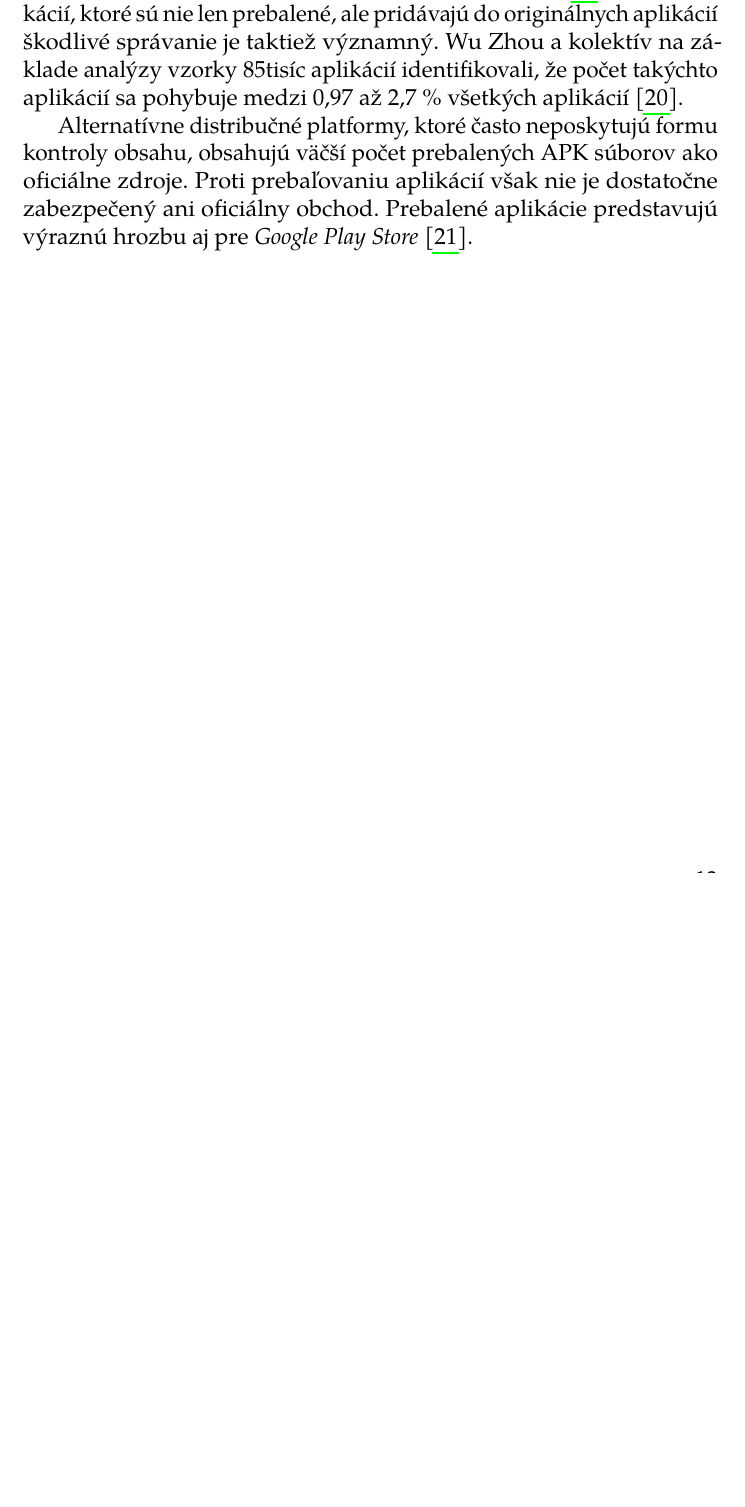
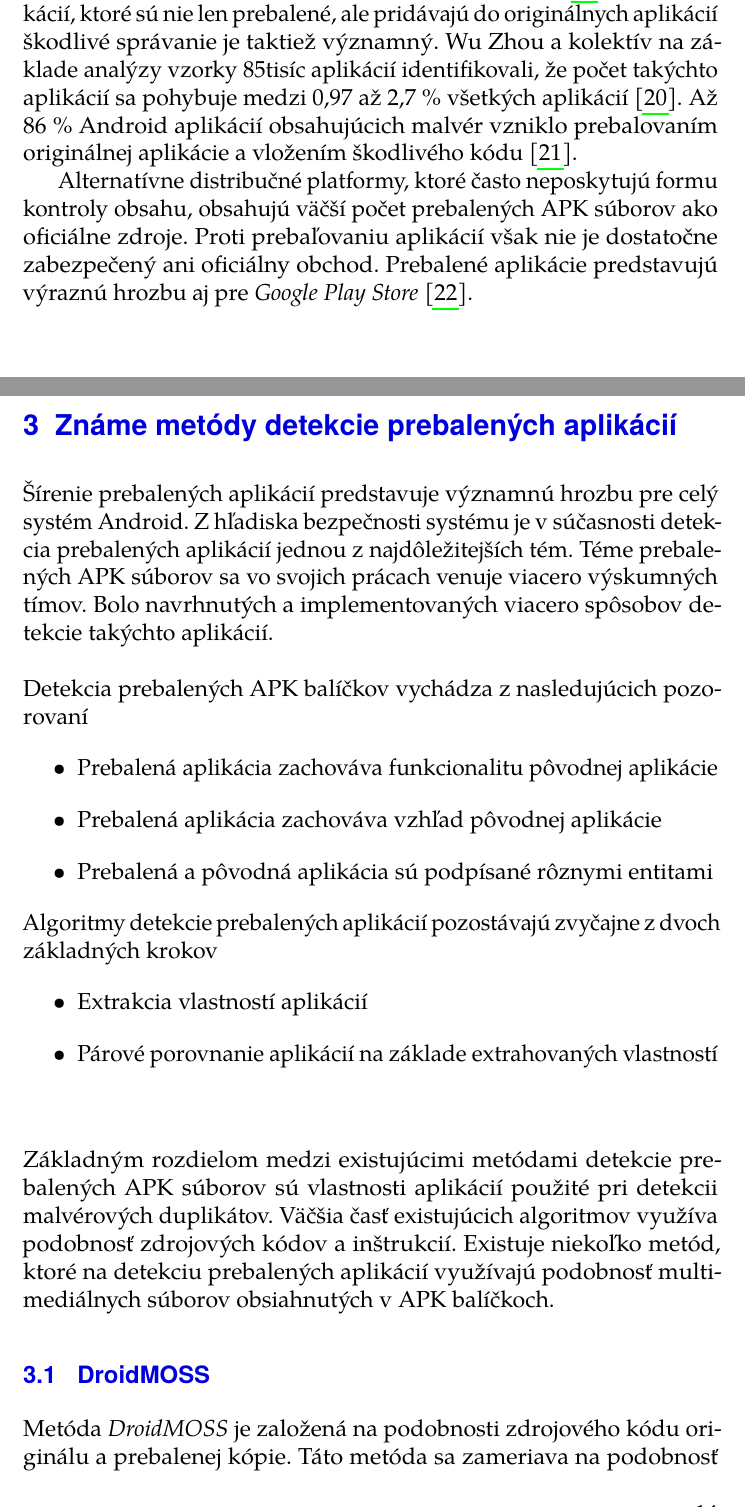
Before and after one commit to MartinStyk/MasterThesis, a LaTeX thesis (thesis.tex, which reads chapters/repackaging.tex, chapters/repackaging_zname_metody.tex): part of page 19 of 21 before the commit and two parts of pages 19 and 20 of 25 after it, the two joined at a grey line, cut so that both start at the same text, the shorter picture padded with empty space. Compiled offline with pdfLaTeX.

Commit message:
Repackagin known methods

```diff
--- a/chapters/repackaging.tex
+++ b/chapters/repackaging.tex
@@ -65,5 +65,6 @@ Pre platformu Android existujú milióny aplikácií. Počet aplikácií dostupn
 Analýzou 23 tisíc aplikácií z šiestich alternatívnych obchodov v rámci práce \zv{Detecting Repackaged Smartphone Applications in
 Third-Party Android Marketplaces} sa zistilo, že pomer prebalených aplikácií sa v alternatívnych obchodoch pohybuje medzi 5 až 13 \% ~\cite{DetectingRepackagedZhou}.
 Počet aplikácií, ktoré sú nie len prebalené, ale pridávajú do originálnych aplikácií škodlivé správanie je taktiež významný. Wu Zhou a kolektív na základe analýzy vzorky 85tisíc aplikácií identifikovali, že počet takýchto aplikácií sa pohybuje medzi 0,97 až 2,7 \% všetkých aplikácií~\cite{Zhou2013}.
+Až 86 \% Android aplikácií obsahujúcich malvér vzniklo prebalovaním originálnej aplikácie a vložením škodlivého kódu~\cite{androidThreats}.
 
 Alternatívne distribučné platformy, ktoré často neposkytujú formu kontroly obsahu, obsahujú väčší počet prebalených APK súborov ako oficiálne zdroje. Proti prebaľovaniu aplikácií však nie je dostatočne zabezpečený ani oficiálny obchod. Prebalené aplikácie predstavujú výraznú hrozbu aj pre \zv{Google Play Store}~\cite{Zhauniarovich2013}.
--- /dev/null
+++ b/chapters/repackaging_zname_metody.tex
@@ -0,0 +1,23 @@
+\chapter{Známe metódy detekcie prebalených aplikácií}
+Šírenie prebalených aplikácií predstavuje významnú hrozbu pre celý systém Android. Z hľadiska bezpečnosti systému je v súčasnosti detekcia prebalených aplikácií jednou z najdôležitejších tém.
+Téme prebalených APK súborov sa vo svojich prácach venuje viacero výskumných tímov. Bolo navrhnutých a implementovaných viacero spôsobov detekcie takýchto aplikácií.
+\newline
+
+\noindent Detekcia prebalených APK balíčkov vychádza z nasledujúcich pozorovaní
+\begin{itemize}
+	\item Prebalená aplikácia zachováva funkcionalitu pôvodnej aplikácie
+	\item Prebalená aplikácia zachováva vzhľad pôvodnej aplikácie
+	\item Prebalená a pôvodná aplikácia sú podpísané rôznymi entitami
+\end{itemize}
+
+\noindent Algoritmy detekcie prebalených aplikácií pozostávajú zvyčajne z dvoch základných krokov
+\begin{itemize}
+	\item Extrakcia vlastností aplikácií
+	\item Párové porovnanie aplikácií na základe extrahovaných vlastností
+\end{itemize}
+\ \newline
+
+\noindent Základným rozdielom medzi existujúcimi metódami detekcie prebalených APK súborov sú vlastnosti aplikácií použité pri detekcii malvérových duplikátov. Väčšia časť existujúcich algoritmov využíva podobnosť zdrojových kódov a inštrukcií. Existuje niekoľko metód, ktoré na detekciu prebalených aplikácií využívajú podobnosť multimediálnych súborov obsiahnutých v APK balíčkoch.
+
+\section{DroidMOSS}
+Metóda \zv{DroidMOSS} je založená na podobnosti zdrojového kódu originálu a prebalenej kópie. Táto metóda sa zameriava na podobnosť aplikačného Java kódu a nezaoberá sa natívnym kódom. Počas prebaľovania je jednoduchšie modifikovať Java kód ako natívny kód a len malá časť aplikácií (približne 5 \% používa natívny kód).
```
Also changed, not shown: bibliografie.bib (+14 -0 lines), thesis.tex (+2 -0 lines), chapters/repackaging.tex (6 more changed lines), chapters/repackaging_zname_metody.tex (16 more changed lines).
